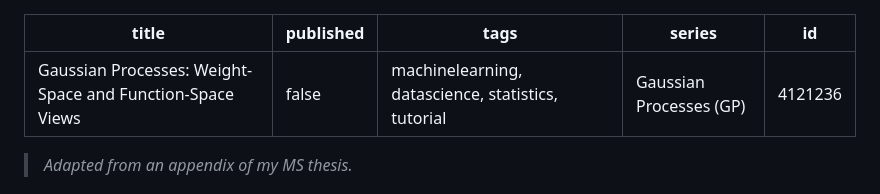
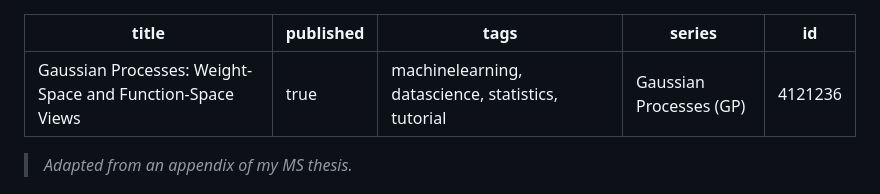
Before and after one commit to davisethan/thesis-to-devto, a Markdown page: posts/gp-preliminaries.md, the part around the change. GitHub-like rendering.

Commit message:
Publishing GP prelims

```diff
--- a/posts/gp-preliminaries.md
+++ b/posts/gp-preliminaries.md
@@ -1,6 +1,6 @@
 ---
 title: 'Gaussian Processes: Weight-Space and Function-Space Views'
-published: false
+published: true
 tags: 'machinelearning, datascience, statistics, tutorial'
 series: Gaussian Processes (GP)
 id: 4121236
```
